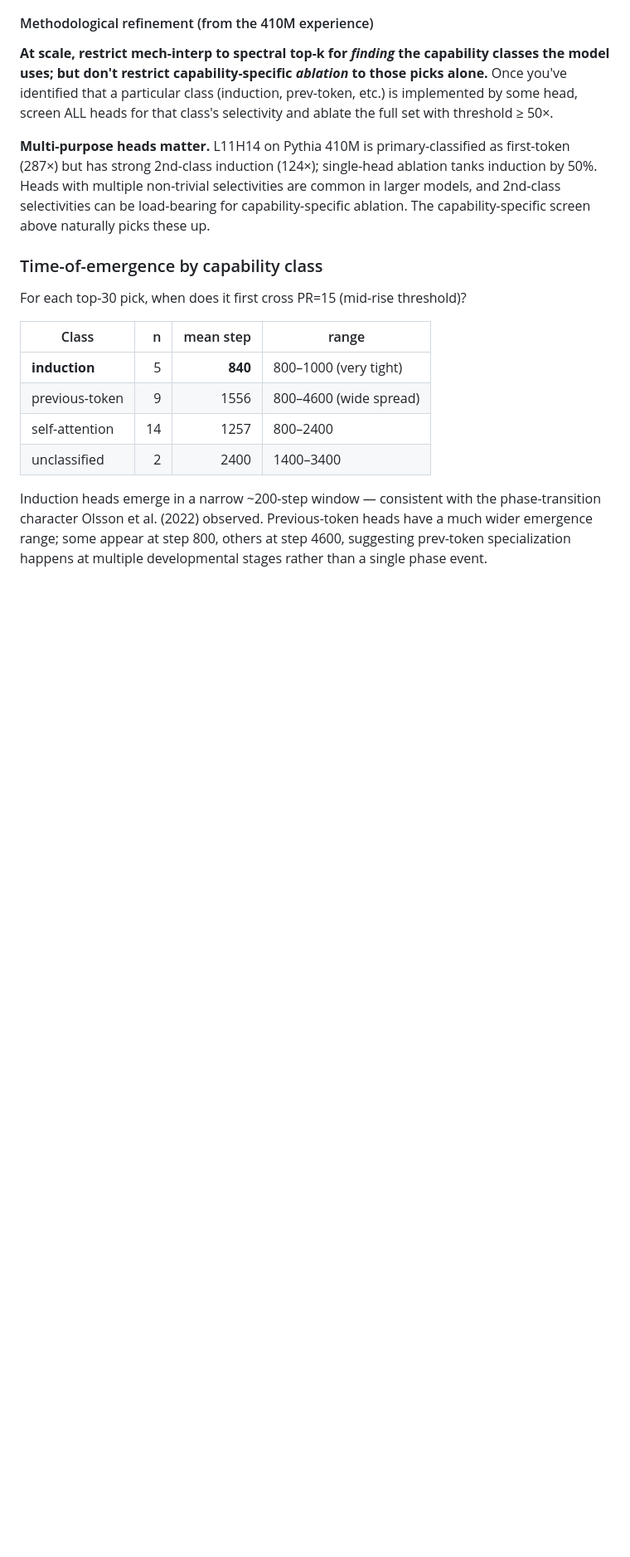
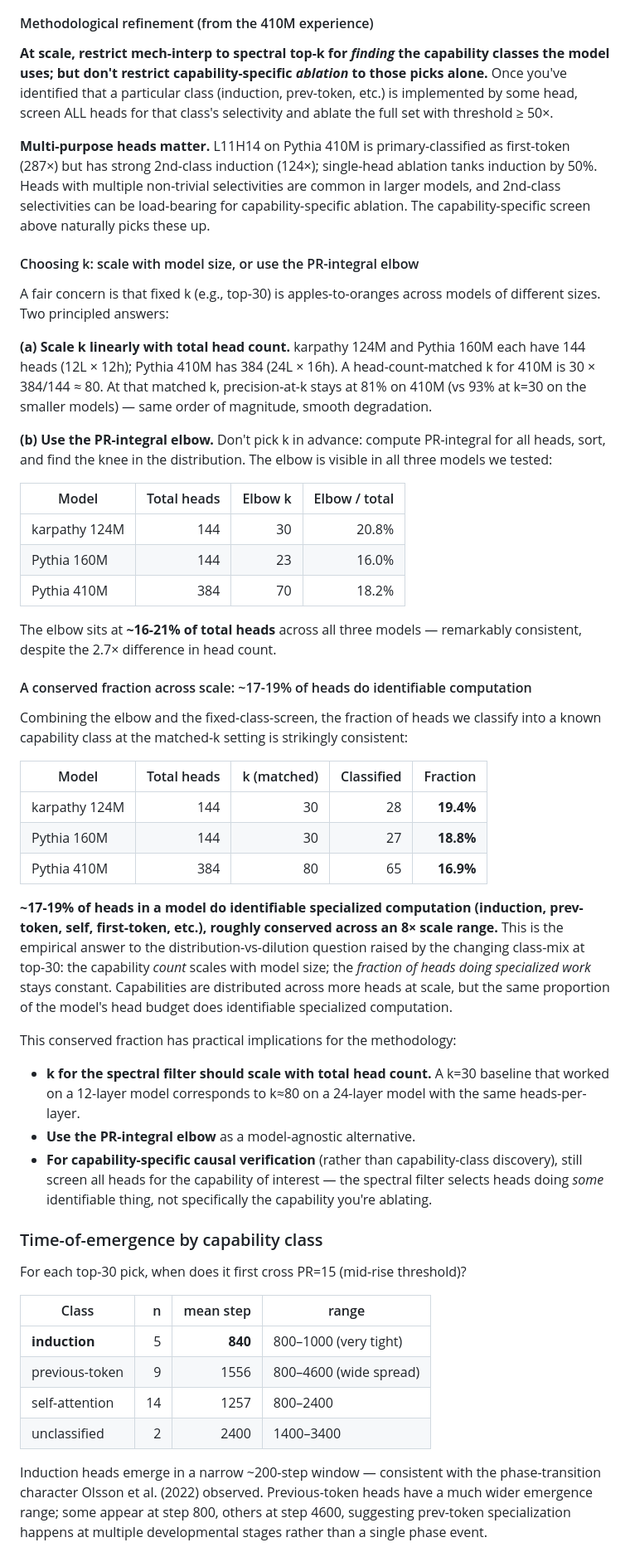
Before and after one commit to skydancerosel/spectral-probe-circuits, a Markdown page: INDUCTION_HEADS.md, the part around the change. Shown at 83% size. Rendered like a GitHub page; blank space fills up the shorter version.

```diff
--- a/INDUCTION_HEADS.md
+++ b/INDUCTION_HEADS.md
@@ -418,6 +418,61 @@ selectivities are common in larger models, and 2nd-class selectivities can
 be load-bearing for capability-specific ablation. The capability-specific
 screen above naturally picks these up.
 
+#### Choosing k: scale with model size, or use the PR-integral elbow
+
+A fair concern is that fixed k (e.g., top-30) is apples-to-oranges across
+models of different sizes. Two principled answers:
+
+**(a) Scale k linearly with total head count.** karpathy 124M and Pythia
+160M each have 144 heads (12L × 12h); Pythia 410M has 384 (24L × 16h).
+A head-count-matched k for 410M is 30 × 384/144 ≈ 80. At that matched k,
+precision-at-k stays at 81% on 410M (vs 93% at k=30 on the smaller
+models) — same order of magnitude, smooth degradation.
+
+**(b) Use the PR-integral elbow.** Don't pick k in advance: compute
+PR-integral for all heads, sort, and find the knee in the distribution.
+The elbow is visible in all three models we tested:
+
+| Model | Total heads | Elbow k | Elbow / total |
+|---|---:|---:|---:|
+| karpathy 124M | 144 | 30 | 20.8% |
+| Pythia 160M | 144 | 23 | 16.0% |
+| Pythia 410M | 384 | 70 | 18.2% |
+
+The elbow sits at **~16-21% of total heads** across all three models —
+remarkably consistent, despite the 2.7× difference in head count.
+
+#### A conserved fraction across scale: ~17-19% of heads do identifiable computation
+
+Combining the elbow and the fixed-class-screen, the fraction of heads we
+classify into a known capability class at the matched-k setting is
+strikingly consistent:
+
+| Model | Total heads | k (matched) | Classified | Fraction |
+|---|---:|---:|---:|---:|
+| karpathy 124M | 144 | 30 | 28 | **19.4%** |
+| Pythia 160M | 144 | 30 | 27 | **18.8%** |
+| Pythia 410M | 384 | 80 | 65 | **16.9%** |
+
+**~17-19% of heads in a model do identifiable specialized computation
+(induction, prev-token, self, first-token, etc.), roughly conserved
+across an 8× scale range.** This is the empirical answer to the
+distribution-vs-dilution question raised by the changing class-mix at
+top-30: the capability *count* scales with model size; the *fraction of
+heads doing specialized work* stays constant. Capabilities are
+distributed across more heads at scale, but the same proportion of the
+model's head budget does identifiable specialized computation.
+
+This conserved fraction has practical implications for the methodology:
+- **k for the spectral filter should scale with total head count.** A
+  k=30 baseline that worked on a 12-layer model corresponds to k≈80 on
+  a 24-layer model with the same heads-per-layer.
+- **Use the PR-integral elbow** as a model-agnostic alternative.
+- **For capability-specific causal verification** (rather than
+  capability-class discovery), still screen all heads for the capability
+  of interest — the spectral filter selects heads doing *some* identifiable
+  thing, not specifically the capability you're ablating.
+
 ### Time-of-emergence by capability class
 
 For each top-30 pick, when does it first cross PR=15 (mid-rise threshold)?
```
Also changed, not shown: results/pythia_410m_extended_survey.png (added), 2 other files.
